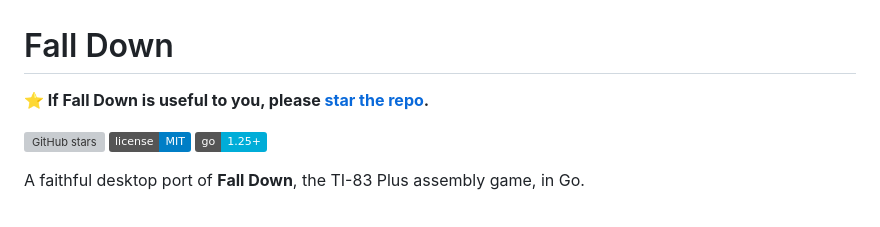
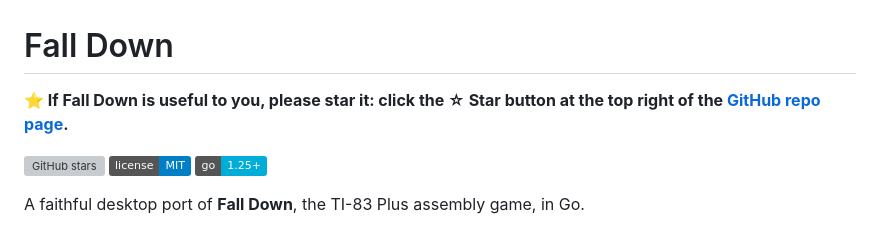
Before and after one commit to ventz/falldown, a Markdown page: README.md, the part around the change. Rendered like a GitHub page; badges without logos; grey boxes are pictures that could not be loaded.

Commit message:
Point the star request at the Star button
No URL can star a repository, so the "star the repo" link left people
thinking they had starred it. Point them at the Star button on the
GitHub repo page instead.

```diff
--- a/README.md
+++ b/README.md
@@ -1,6 +1,6 @@
 # Fall Down
 
-<p><strong>⭐ If Fall Down is useful to you, please <a href="https://github.com/ventz/falldown">star the repo</a>.</strong></p>
+<p><strong>⭐ If Fall Down is useful to you, please star it: click the ☆ Star button at the top right of the <a href="https://github.com/ventz/falldown">GitHub repo page</a>.</strong></p>
 
 <a href="https://github.com/ventz/falldown/stargazers"><img src="https://img.shields.io/github/stars/ventz/falldown?style=social" alt="GitHub stars"></a>
 <a href="LICENSE"><img src="https://img.shields.io/badge/license-MIT-blue.svg" alt="MIT license"></a>
```
